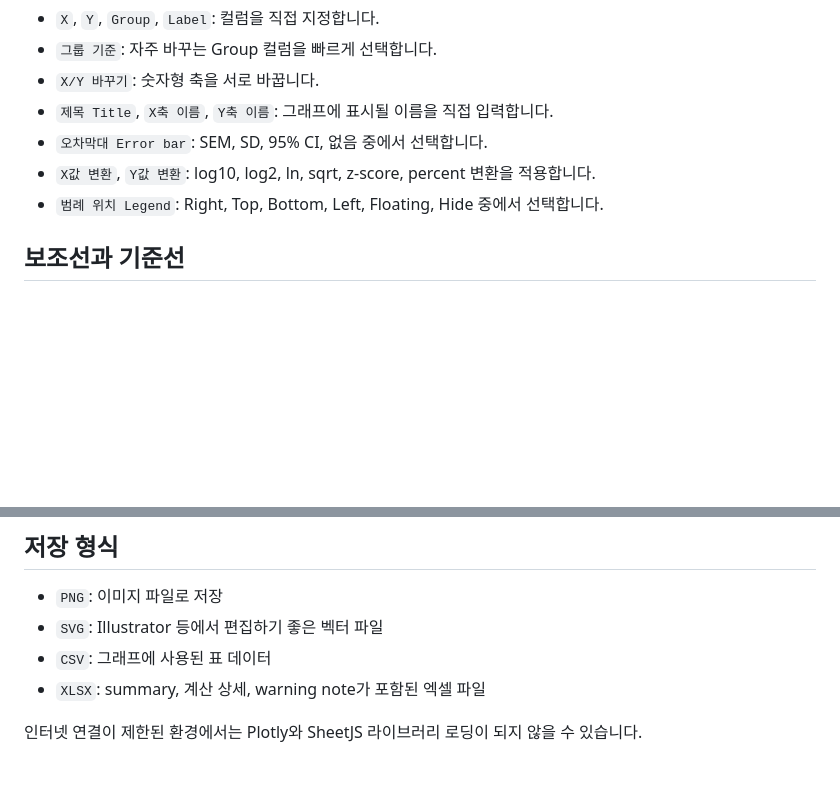
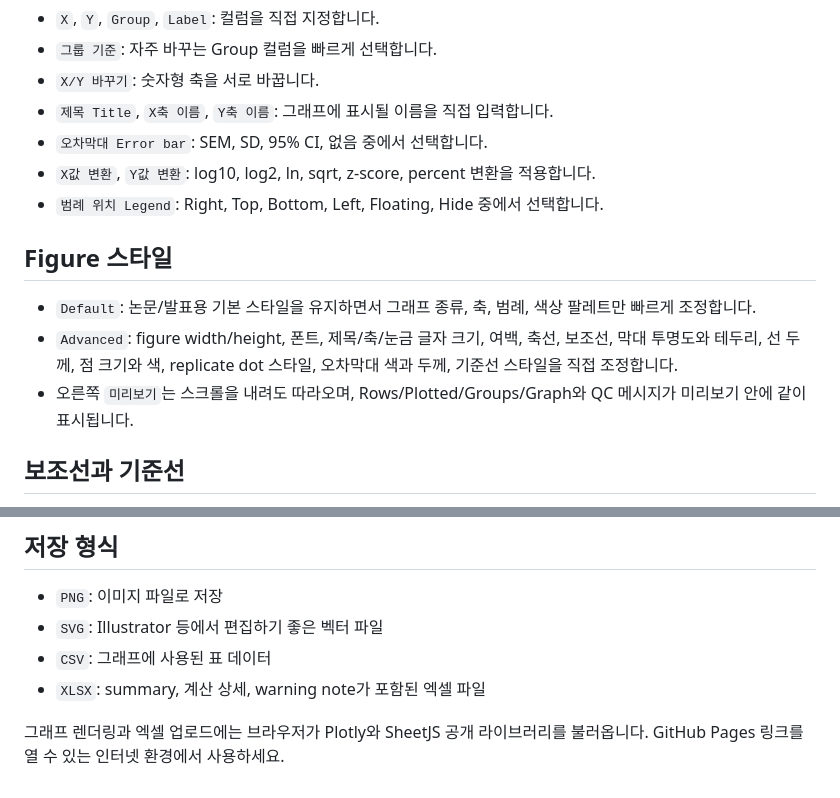
Before and after one commit to best916116-crypto/Cholab-graphpad, a Markdown page: README.md, 2 parts joined by grey strips. Drawn GitHub-style; blank space fills up the shorter version.

Commit message:
Document advanced figure styling

```diff
--- a/README.md
+++ b/README.md
@@ -75,6 +75,12 @@ A3      IL6       Control_1  26.4
 - `X값 변환`, `Y값 변환`: log10, log2, ln, sqrt, z-score, percent 변환을 적용합니다.
 - `범례 위치 Legend`: Right, Top, Bottom, Left, Floating, Hide 중에서 선택합니다.
 
+## Figure 스타일
+
+- `Default`: 논문/발표용 기본 스타일을 유지하면서 그래프 종류, 축, 범례, 색상 팔레트만 빠르게 조정합니다.
+- `Advanced`: figure width/height, 폰트, 제목/축/눈금 글자 크기, 여백, 축선, 보조선, 막대 투명도와 테두리, 선 두께, 점 크기와 색, replicate dot 스타일, 오차막대 색과 두께, 기준선 스타일을 직접 조정합니다.
+- 오른쪽 `미리보기`는 스크롤을 내려도 따라오며, Rows/Plotted/Groups/Graph와 QC 메시지가 미리보기 안에 같이 표시됩니다.
+
 ## 보조선과 기준선
 
 - `축과 범례 Axes`의 `가로 보조선`: Y축 방향의 내부 보조선을 켜거나 끕니다.
@@ -91,4 +97,4 @@ A3      IL6       Control_1  26.4
 - `CSV`: 그래프에 사용된 표 데이터
 - `XLSX`: summary, 계산 상세, warning note가 포함된 엑셀 파일
 
-인터넷 연결이 제한된 환경에서는 Plotly와 SheetJS 라이브러리 로딩이 되지 않을 수 있습니다.
+그래프 렌더링과 엑셀 업로드에는 브라우저가 Plotly와 SheetJS 공개 라이브러리를 불러옵니다. GitHub Pages 링크를 열 수 있는 인터넷 환경에서 사용하세요.
```
